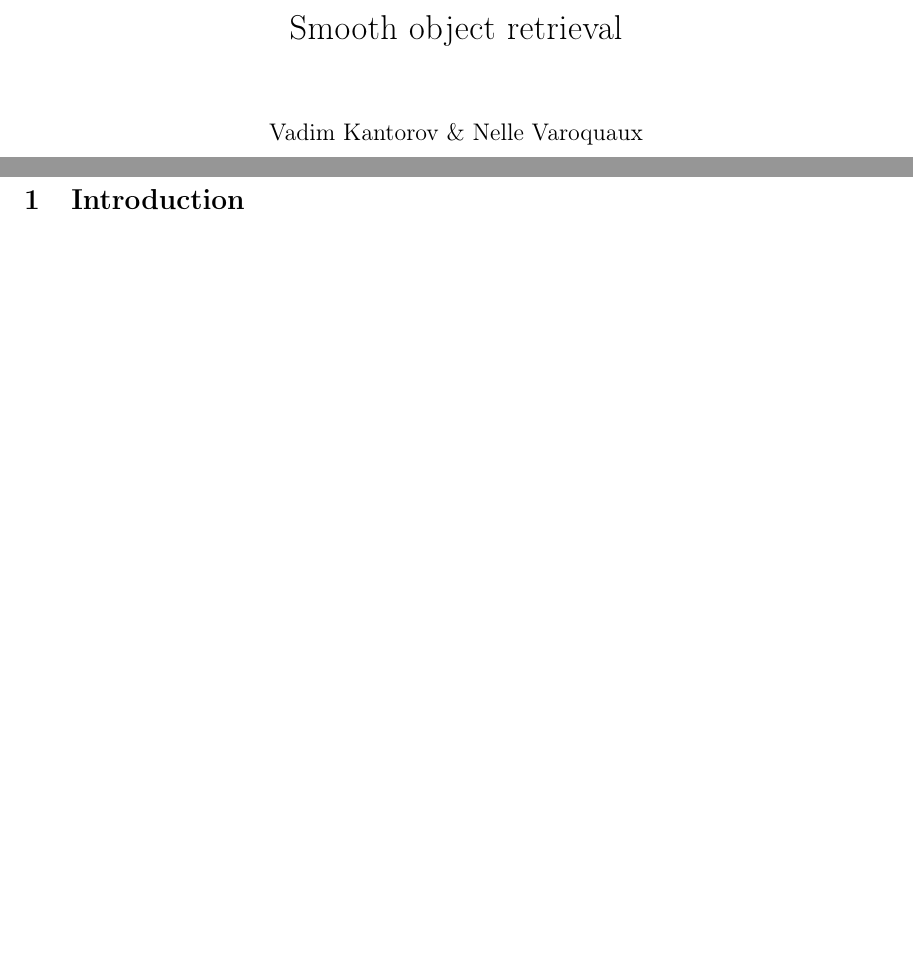
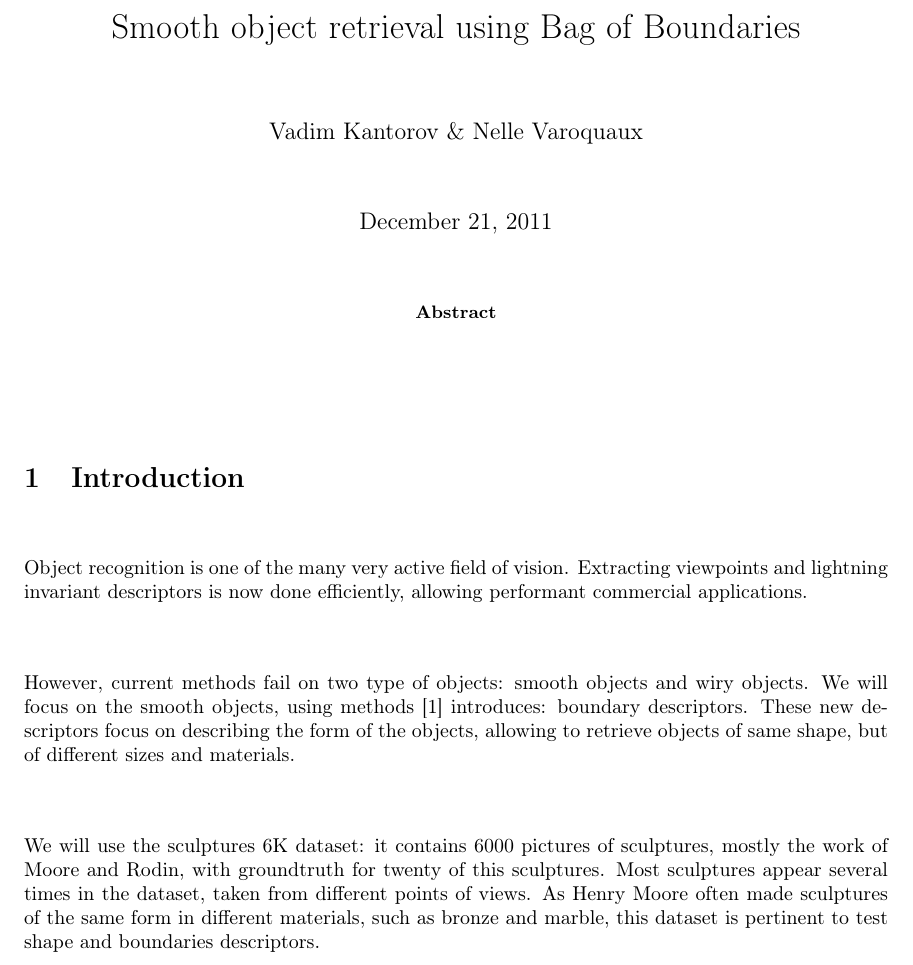
Before and after one commit to NelleV/SORBB, a LaTeX paper (docs/report/report.tex): two parts of pages 1 and 2 of 2 before the commit and part of page 1 of 2 after it, the two joined at a grey line, cut at the place of the change, the shorter picture padded with empty space. Compiled offline with pdfLaTeX.

Commit message:
Started the introduction

```diff
--- a/docs/report/report.tex
+++ b/docs/report/report.tex
@@ -17,7 +17,7 @@
 
 \pagenumbering{arabic}
 \date{\today}
-\title{Smooth object retrieval}
+\title{Smooth object retrieval using Bag of Boundaries}
 \author{Vadim Kantorov \& Nelle Varoquaux}
 \begin{document}
 \maketitle
@@ -26,6 +26,23 @@
 \end{abstract}
 
 \section{Introduction}
+Object recognition is one of the many very active field of vision. Extracting
+viewpoints and lightning invariant descriptors is now done efficiently,
+allowing performant commercial applications. \\
+
+However, current methods fail on two type of objects: smooth objects and wiry
+objects. We will focus on the smooth objects, using methods
+\cite{Arandjelovic11} introduces: boundary descriptors. These new descriptors
+focus on describing the form of the objects, allowing to retrieve objects
+of same shape, but of different sizes and materials. \\
+
+We will use the sculptures 6K dataset: it contains $6000$ pictures of
+sculptures, mostly the work of Moore and Rodin, with groundtruth for twenty
+of this sculptures. Most sculptures appear several times in the dataset, taken
+from different points of views. As Henry Moore often made sculptures of the
+same form in different materials, such as bronze and marble, this dataset is
+pertinent to test shape and boundaries descriptors.
+
 \section{Segmentation}
 \section{Boundary descriptors}
 \section{Results}
```
